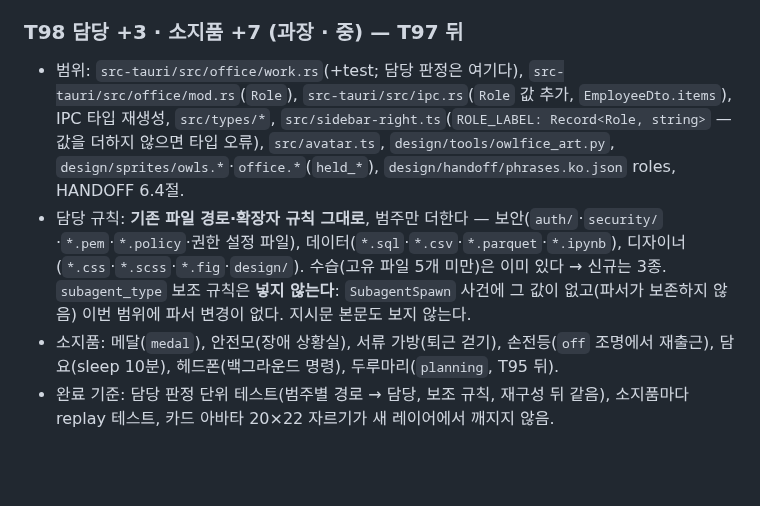
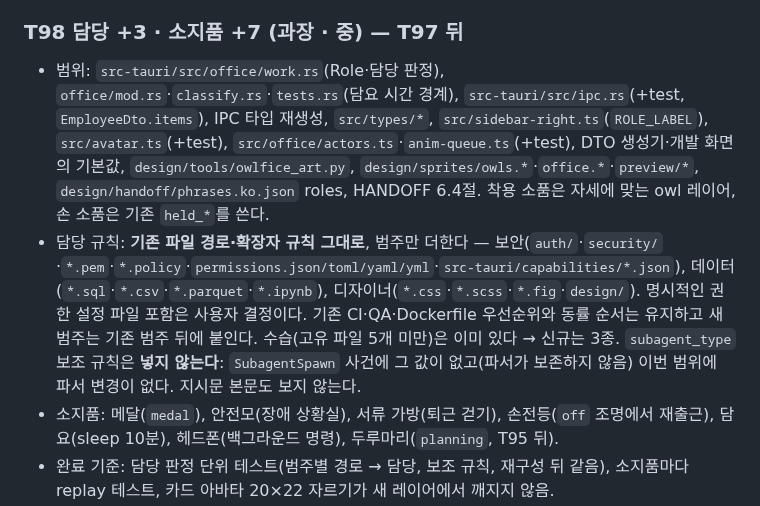
Before and after one commit to dbwk10317/owlfice, a Markdown page: PLAN_0.2.0.md, the part around the change. Drawn GitHub-style; blank space fills up the shorter version.

```diff
--- a/PLAN_0.2.0.md
+++ b/PLAN_0.2.0.md
@@ -117,8 +117,8 @@
 
 ### T98 담당 +3 · 소지품 +7 (과장 · 중) — T97 뒤
 
-- 범위: `src-tauri/src/office/work.rs`(+test; 담당 판정은 여기다), `src-tauri/src/office/mod.rs`(`Role`), `src-tauri/src/ipc.rs`(`Role` 값 추가, `EmployeeDto.items`), IPC 타입 재생성, `src/types/*`, `src/sidebar-right.ts`(`ROLE_LABEL: Record<Role, string>` — 값을 더하지 않으면 타입 오류), `src/avatar.ts`, `design/tools/owlfice_art.py`, `design/sprites/owls.*`·`office.*`(`held_*`), `design/handoff/phrases.ko.json` roles, HANDOFF 6.4절.
-- 담당 규칙: **기존 파일 경로·확장자 규칙 그대로**, 범주만 더한다 — 보안(`auth/`·`security/`·`*.pem`·`*.policy`·권한 설정 파일), 데이터(`*.sql`·`*.csv`·`*.parquet`·`*.ipynb`), 디자이너(`*.css`·`*.scss`·`*.fig`·`design/`). 수습(고유 파일 5개 미만)은 이미 있다 → 신규는 3종. `subagent_type` 보조 규칙은 **넣지 않는다**: `SubagentSpawn` 사건에 그 값이 없고(파서가 보존하지 않음) 이번 범위에 파서 변경이 없다. 지시문 본문도 보지 않는다.
+- 범위: `src-tauri/src/office/work.rs`(Role·담당 판정), `office/mod.rs`·`classify.rs`·`tests.rs`(담요 시간 경계), `src-tauri/src/ipc.rs`(+test, `EmployeeDto.items`), IPC 타입 재생성, `src/types/*`, `src/sidebar-right.ts`(`ROLE_LABEL`), `src/avatar.ts`(+test), `src/office/actors.ts`·`anim-queue.ts`(+test), DTO 생성기·개발 화면의 기본값, `design/tools/owlfice_art.py`, `design/sprites/owls.*`·`office.*`·`preview/*`, `design/handoff/phrases.ko.json` roles, HANDOFF 6.4절. 착용 소품은 자세에 맞는 owl 레이어, 손 소품은 기존 `held_*`를 쓴다.
+- 담당 규칙: **기존 파일 경로·확장자 규칙 그대로**, 범주만 더한다 — 보안(`auth/`·`security/`·`*.pem`·`*.policy`·`permissions.json/toml/yaml/yml`·`src-tauri/capabilities/*.json`), 데이터(`*.sql`·`*.csv`·`*.parquet`·`*.ipynb`), 디자이너(`*.css`·`*.scss`·`*.fig`·`design/`). 명시적인 권한 설정 파일 포함은 사용자 결정이다. 기존 CI·QA·Dockerfile 우선순위와 동률 순서는 유지하고 새 범주는 기존 범주 뒤에 붙인다. 수습(고유 파일 5개 미만)은 이미 있다 → 신규는 3종. `subagent_type` 보조 규칙은 **넣지 않는다**: `SubagentSpawn` 사건에 그 값이 없고(파서가 보존하지 않음) 이번 범위에 파서 변경이 없다. 지시문 본문도 보지 않는다.
 - 소지품: 메달(`medal`), 안전모(장애 상황실), 서류 가방(퇴근 걷기), 손전등(`off` 조명에서 재출근), 담요(sleep 10분), 헤드폰(백그라운드 명령), 두루마리(`planning`, T95 뒤).
 - 완료 기준: 담당 판정 단위 테스트(범주별 경로 → 담당, 보조 규칙, 재구성 뒤 같음), 소지품마다 replay 테스트, 카드 아바타 20×22 자르기가 새 레이어에서 깨지지 않음.
 
```
Also changed, not shown: WORK_0.2.0.md (+5 -3 lines).
